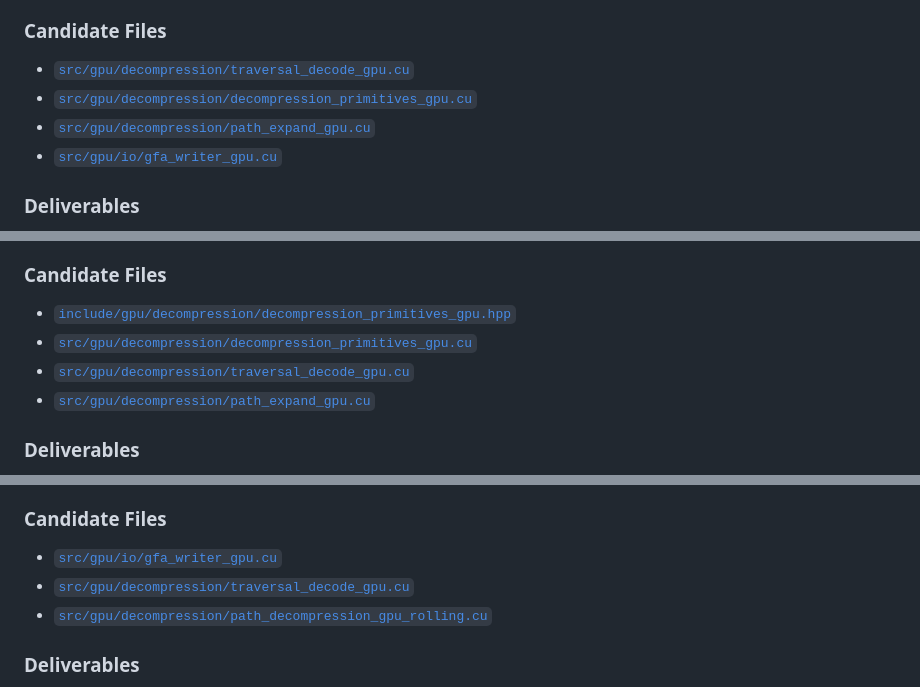
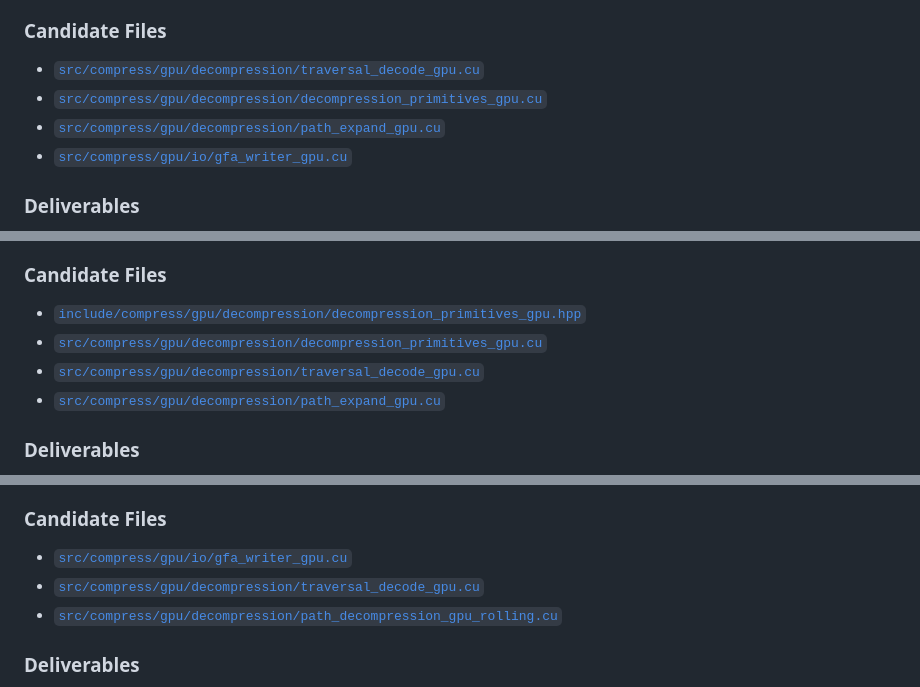
Before and after one commit to babyplutokurt/GFAz, a Markdown page: docs/design/gpu_backend_optimization_plan.md, 3 parts joined by grey strips. Drawn GitHub-style.

Commit message:
Fix stale GPU source paths in gpu_backend_optimization_plan.md
Repoint the pre-restructure src/gpu and include/gpu refs (display text and
link URLs) to the actual src/compress/gpu and include/compress/gpu layout.
All six referenced files verified to exist; completes the repo-wide
doc-path sweep.

```diff
--- a/docs/design/gpu_backend_optimization_plan.md
+++ b/docs/design/gpu_backend_optimization_plan.md
@@ -49,10 +49,10 @@ Establish a stage-by-stage performance and memory baseline for GPU decompression
 
 ### Candidate Files
 
-- [`src/gpu/decompression/traversal_decode_gpu.cu`](/home/kurty/Release/gfa_compression/src/gpu/decompression/traversal_decode_gpu.cu)
-- [`src/gpu/decompression/decompression_primitives_gpu.cu`](/home/kurty/Release/gfa_compression/src/gpu/decompression/decompression_primitives_gpu.cu)
-- [`src/gpu/decompression/path_expand_gpu.cu`](/home/kurty/Release/gfa_compression/src/gpu/decompression/path_expand_gpu.cu)
-- [`src/gpu/io/gfa_writer_gpu.cu`](/home/kurty/Release/gfa_compression/src/gpu/io/gfa_writer_gpu.cu)
+- [`src/compress/gpu/decompression/traversal_decode_gpu.cu`](/home/kurty/Release/gfa_compression/src/compress/gpu/decompression/traversal_decode_gpu.cu)
+- [`src/compress/gpu/decompression/decompression_primitives_gpu.cu`](/home/kurty/Release/gfa_compression/src/compress/gpu/decompression/decompression_primitives_gpu.cu)
+- [`src/compress/gpu/decompression/path_expand_gpu.cu`](/home/kurty/Release/gfa_compression/src/compress/gpu/decompression/path_expand_gpu.cu)
+- [`src/compress/gpu/io/gfa_writer_gpu.cu`](/home/kurty/Release/gfa_compression/src/compress/gpu/io/gfa_writer_gpu.cu)
 
 ### Deliverables
 
@@ -85,10 +85,10 @@ Reduce allocation churn and improve memory locality by reusing buffers across GP
 
 ### Candidate Files
 
-- [`include/gpu/decompression/decompression_primitives_gpu.hpp`](/home/kurty/Release/gfa_compression/include/gpu/decompression/decompression_primitives_gpu.hpp)
-- [`src/gpu/decompression/decompression_primitives_gpu.cu`](/home/kurty/Release/gfa_compression/src/gpu/decompression/decompression_primitives_gpu.cu)
-- [`src/gpu/decompression/traversal_decode_gpu.cu`](/home/kurty/Release/gfa_compression/src/gpu/decompression/traversal_decode_gpu.cu)
-- [`src/gpu/decompression/path_expand_gpu.cu`](/home/kurty/Release/gfa_compression/src/gpu/decompression/path_expand_gpu.cu)
+- [`include/compress/gpu/decompression/decompression_primitives_gpu.hpp`](/home/kurty/Release/gfa_compression/include/compress/gpu/decompression/decompression_primitives_gpu.hpp)
+- [`src/compress/gpu/decompression/decompression_primitives_gpu.cu`](/home/kurty/Release/gfa_compression/src/compress/gpu/decompression/decompression_primitives_gpu.cu)
+- [`src/compress/gpu/decompression/traversal_decode_gpu.cu`](/home/kurty/Release/gfa_compression/src/compress/gpu/decompression/traversal_decode_gpu.cu)
+- [`src/compress/gpu/decompression/path_expand_gpu.cu`](/home/kurty/Release/gfa_compression/src/compress/gpu/decompression/path_expand_gpu.cu)
 
 ### Deliverables
 
@@ -147,9 +147,9 @@ Optimize the GPU backend around the path that avoids full host-side traversal ma
 
 ### Candidate Files
 
-- [`src/gpu/io/gfa_writer_gpu.cu`](/home/kurty/Release/gfa_compression/src/gpu/io/gfa_writer_gpu.cu)
-- [`src/gpu/decompression/traversal_decode_gpu.cu`](/home/kurty/Release/gfa_compression/src/gpu/decompression/traversal_decode_gpu.cu)
-- [`src/gpu/decompression/path_decompression_gpu_rolling.cu`](/home/kurty/Release/gfa_compression/src/gpu/decompression/path_decompression_gpu_rolling.cu)
+- [`src/compress/gpu/io/gfa_writer_gpu.cu`](/home/kurty/Release/gfa_compression/src/compress/gpu/io/gfa_writer_gpu.cu)
+- [`src/compress/gpu/decompression/traversal_decode_gpu.cu`](/home/kurty/Release/gfa_compression/src/compress/gpu/decompression/traversal_decode_gpu.cu)
+- [`src/compress/gpu/decompression/path_decompression_gpu_rolling.cu`](/home/kurty/Release/gfa_compression/src/compress/gpu/decompression/path_decompression_gpu_rolling.cu)
 
 ### Deliverables
 
```
